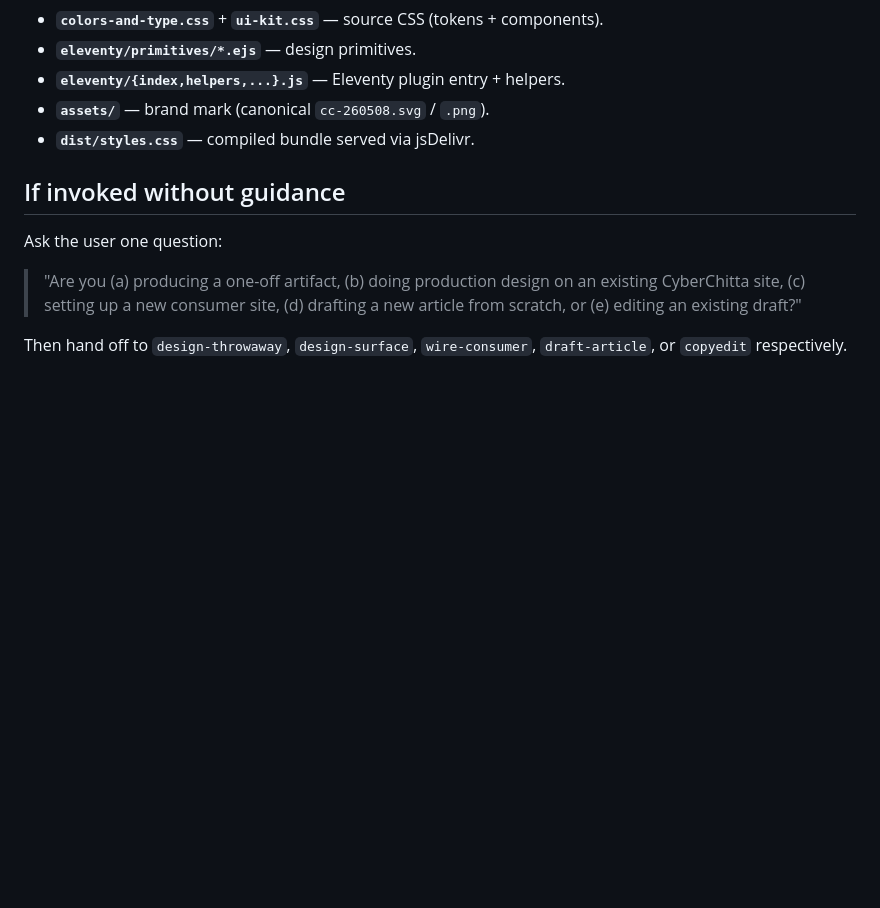
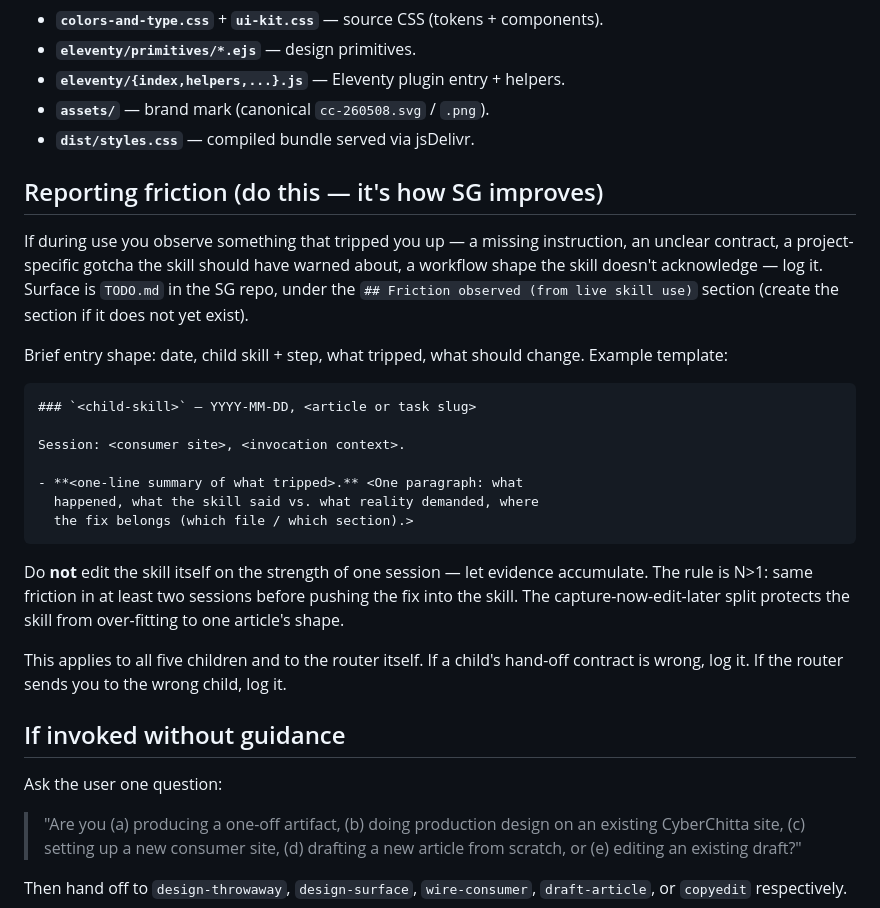
Before and after one commit to cyberchitta/supramental-gold, a Markdown page: SKILL.md, the part around the change. GitHub-like rendering; blank space fills up the shorter version.

Commit message:
docs: add friction-reporting loop in SKILL.md
Co-authored-by: Claude Opus 4.7 <claude-opus-4.7@claude-cli>

````diff
--- a/SKILL.md
+++ b/SKILL.md
@@ -45,6 +45,26 @@ These are foundational and stable; child skills load them on demand.
 - **`assets/`** — brand mark (canonical `cc-260508.svg` / `.png`).
 - **`dist/styles.css`** — compiled bundle served via jsDelivr.
 
+## Reporting friction (do this — it's how SG improves)
+
+If during use you observe something that tripped you up — a missing instruction, an unclear contract, a project-specific gotcha the skill should have warned about, a workflow shape the skill doesn't acknowledge — log it. Surface is `TODO.md` in the SG repo, under the `## Friction observed (from live skill use)` section (create the section if it does not yet exist).
+
+Brief entry shape: date, child skill + step, what tripped, what should change. Example template:
+
+```
+### `<child-skill>` — YYYY-MM-DD, <article or task slug>
+
+Session: <consumer site>, <invocation context>.
+
+- **<one-line summary of what tripped>.** <One paragraph: what
+  happened, what the skill said vs. what reality demanded, where
+  the fix belongs (which file / which section).>
+```
+
+Do **not** edit the skill itself on the strength of one session — let evidence accumulate. The rule is N>1: same friction in at least two sessions before pushing the fix into the skill. The capture-now-edit-later split protects the skill from over-fitting to one article's shape.
+
+This applies to all five children and to the router itself. If a child's hand-off contract is wrong, log it. If the router sends you to the wrong child, log it.
+
 ## If invoked without guidance
 
 Ask the user one question:
````
